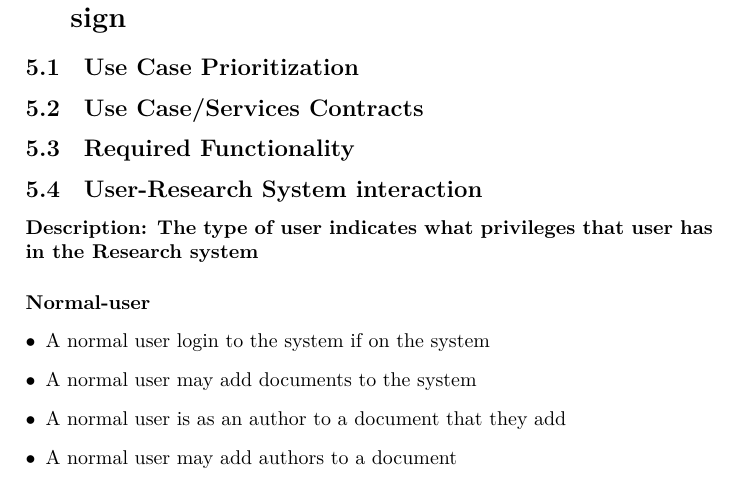
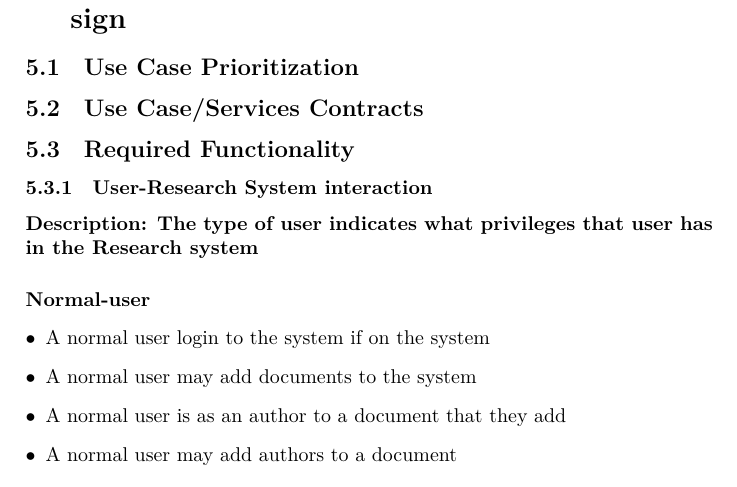
Before and after one commit to AvinashSingh786/COS301-Alpha, a LaTeX problem sheet (Team_Alpha_Assignment1_Requirements.tex): part of page 4 of 6, cut so that both start at the same text. Compiled offline with XeLaTeX.

Commit message:
Added files via upload

```diff
--- a/Team_Alpha_Assignment1_Requirements.tex
+++ b/Team_Alpha_Assignment1_Requirements.tex
@@ -90,7 +90,7 @@ Themba Mbhele 14007950
 \subsection{Use Case/Services Contracts}
 
 \subsection{Required Functionality}
-\subsection{User-Research System interaction}
+\subsubsection{User-Research System interaction}
 \paragraph{\textbf{Description:} The type of user indicates what privileges that user has in the Research system}
 \paragraph{\textbf{Normal-user}}
 \begin{description}
```
Also changed, not shown: Team_Alpha_Assignment1_Requirements.pdf.
